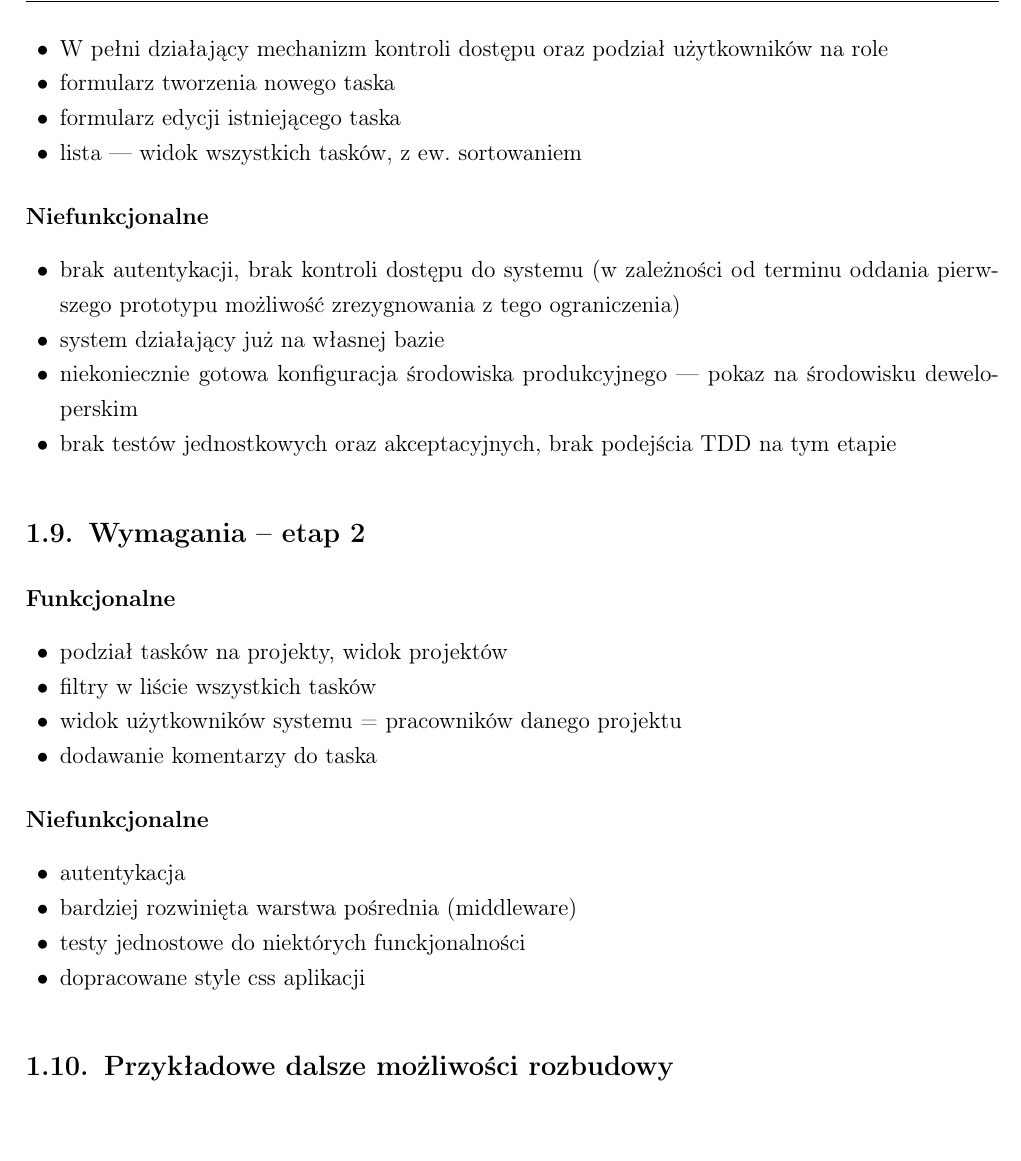
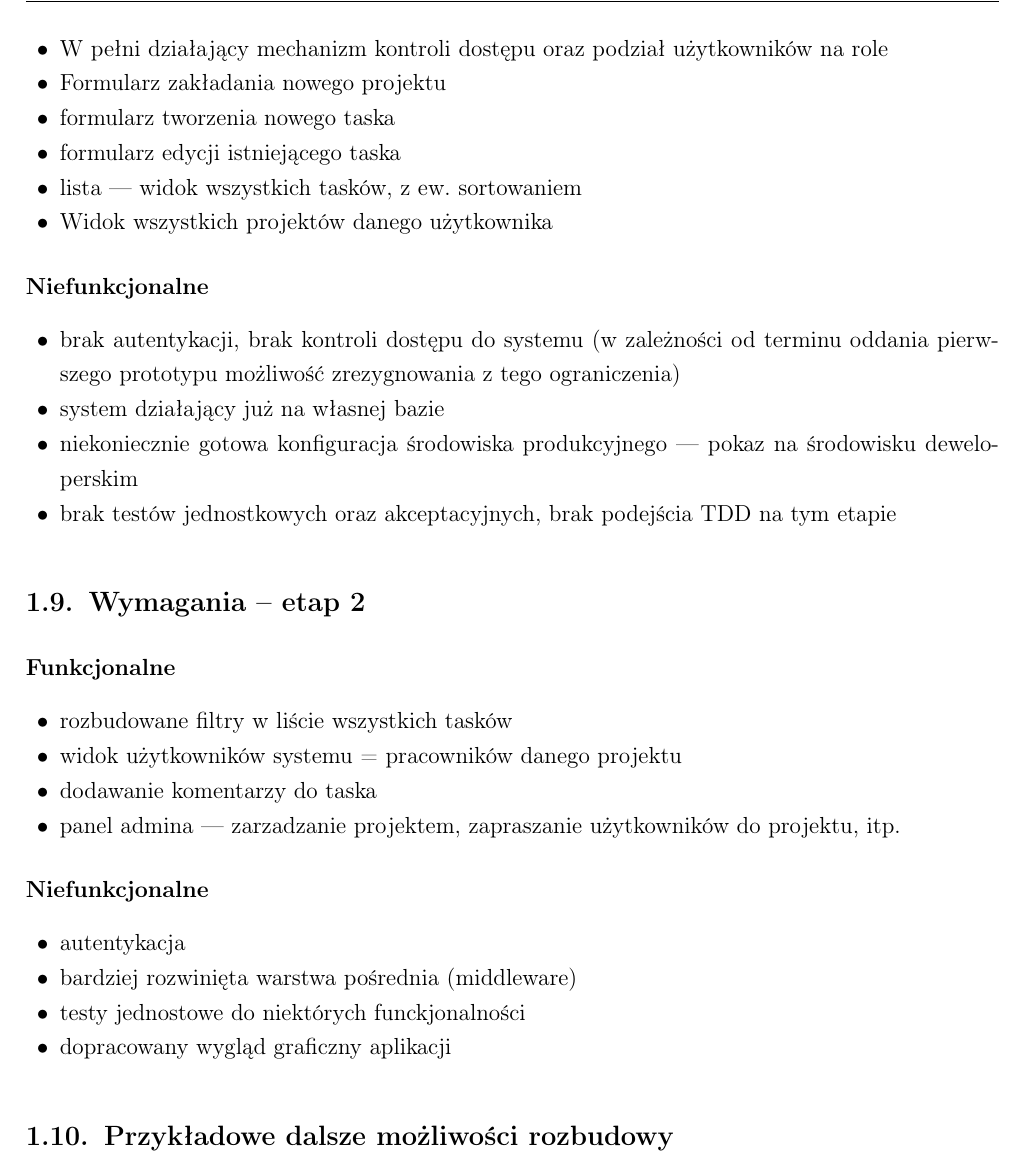
Before and after one commit to vucalur/TMS-doc, a LaTeX document (tms_doc.tex): part of page 10 of 17, cut so that both start at the same text, the shorter picture padded with empty space. Compiled offline with pdfLaTeX.

Commit message:
iterations specifications amend

```diff
--- a/tms_doc.tex
+++ b/tms_doc.tex
@@ -368,9 +367,11 @@ Jednym z ważnych podcelów tego etapu będzie decyzja co do używanej technolog
 \paragraph{Funkcjonalne}
 \begin{itemize}
 	\item	W pełni działający mechanizm kontroli dostępu oraz podział użytkowników na role
+	\item	Formularz zakładania nowego projektu
 	\item	formularz tworzenia nowego taska
 	\item	formularz edycji istniejącego taska
 	\item	lista --- widok wszystkich tasków, z ew. sortowaniem
+	\item	Widok wszystkich projektów danego użytkownika
 \end{itemize}
 \paragraph{Niefunkcjonalne}
 \begin{itemize}
@@ -387,17 +388,17 @@ Jednym z ważnych podcelów tego etapu będzie decyzja co do używanej technolog
 \section{Wymagania -- etap 2}
 \paragraph{Funkcjonalne}
 \begin{itemize}
-	\item	podział tasków na projekty, widok projektów
-	\item	filtry w liście wszystkich tasków
+	\item	rozbudowane filtry w liście wszystkich tasków
 	\item	widok użytkowników systemu = pracowników danego projektu
 	\item	dodawanie komentarzy do taska
+	\item	panel admina --- zarzadzanie projektem, zapraszanie użytkowników do projektu, itp.
 \end{itemize}
 \paragraph{Niefunkcjonalne}
 \begin{itemize}
 	\item	autentykacja
 	\item	bardziej rozwinięta warstwa pośrednia (middleware)
 	\item	testy jednostowe do niektórych funckjonalności
-	\item	dopracowane style css aplikacji
+	\item	dopracowany wygląd graficzny aplikacji
 \end{itemize}
 
 
```
Also changed, not shown: tms_doc.tex (2 more changed lines).
